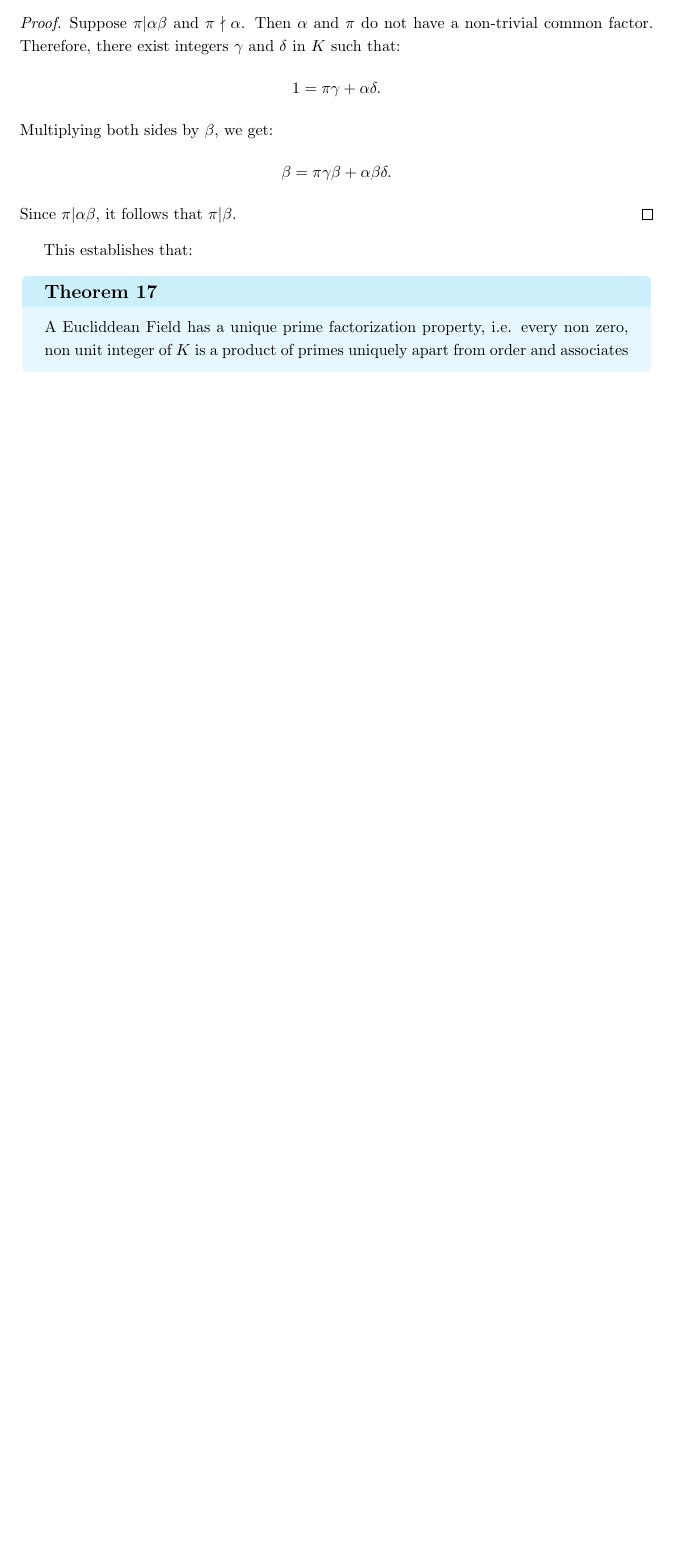
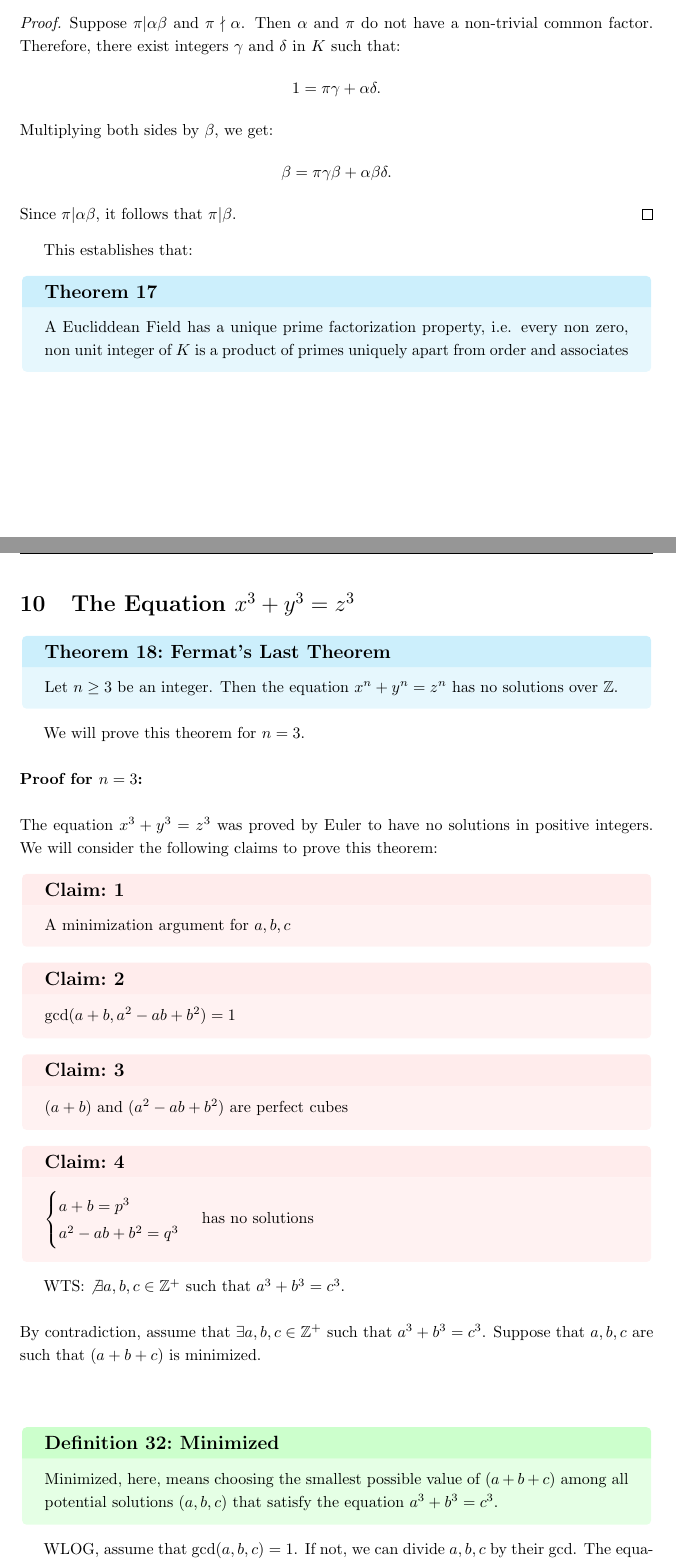
Before and after one commit to shivankgoel003/Algebraic-Numbers, a LaTeX document (397 notes.tex): part of page 45 of 45 before the commit and two parts of pages 45 and 46 of 49 after it, the two joined at a grey line, cut so that both start at the same text, the shorter picture padded with empty space. The pictures show the PDF file 397 notes.pdf that the author committed with the source.

Commit message:
x3 + y3 = z3

```diff
--- a/397 notes.tex
+++ b/397 notes.tex
@@ -2151,5 +2151,33 @@ This establishes that:
 every non zero, non unit integer of $K$ is a product of primes uniquely
 apart from order and associates}
 
-
-
+\section{The Equation $x^3 + y^3 = z^3$}
+
+\thm{Fermat's Last Theorem}{Let $n \geq 3$ be an integer. Then the equation $x^n + y^n = z^n$ has no solutions over $\mathbb{Z}$.}
+
+We will prove this theorem for $n = 3$.\\\\
+\textbf{Proof for $n = 3$:} \\\\
+The equation \( x^3 + y^3 = z^3 \) was proved by Euler to have no solutions in positive integers. We will consider the following claims to prove this theorem:
+\clm{1}{A minimization argument for \(a, b, c\)}
+\clm{2}{$\gcd(a+b, a^2 - ab + b^2) = 1$}
+\clm{3}{$(a+b)$ and $(a^2 - ab + b^2)$ are perfect cubes}
+\clm{4}{$\begin{cases}
+a + b = p^3\\
+a^2 - ab + b^2 = q^3
+\end{cases}$ has no solutions}
+
+WTS: $\not\exists a, b, c \in \mathbb{Z}^+$ such that $a^3 + b^3 = c^3$.\\\\
+By contradiction, assume that $\exists a, b, c \in \mathbb{Z}^+$ such that $a^3 + b^3 = c^3$. Suppose that \(a, b, c\) are such that \((a + b + c)\) is minimized.\\\\
+
+\defn{Minimized}{Minimized, here, means choosing the smallest possible value of $(a + b + c)$ among all potential solutions $(a, b, c)$ that satisfy the equation $a^3 + b^3 = c^3$.}
+
+WLOG, assume that $\gcd(a, b, c) = 1$. If not, we can divide \(a, b, c\) by their gcd. The equation \(a^3 + b^3 = c^3\) will still hold for the reduced values \(a', b', c'\), satisfying \(\gcd(a', b', c') = 1\).\\\\
+
+The equation \(a^3 + b^3 = c^3\) can be written as \((a + b)(a^2 - ab + b^2) = c^3\). We now proceed to prove Claim 2: \(\gcd(a + b, a^2 - ab + b^2) = 1\).\\\\
+
+\textbf{Proof of Claim 2:}\\\\
+Assume that \(d \in \mathbb{Z}\) is a common divisor of \((a + b)\) and \((a^2 - ab + b^2)\). Then \(d\) divides both \((a + b)\) and \((a^2 - ab + b^2)\). Thus,
+\[
+\begin{cases}
+d | (a + b) & (1) \\
+d | (a^2 - ab + b^2) & (2)
@@ -2155,0 +2194,13 @@ apart from order and associates}
+\frac{a + b}{d} \in \mathbb{Z} \implies \frac{a}{d} + \frac{b}{d} \in \mathbb{Z} \implies \frac{a}{d} \in \mathbb{Z}.
+\]
+Thus, \(d | a\). Combining \(d | a\) and \(d | b\), we deduce \(\gcd(a, b) \geq 1\), which contradicts the assumption \(\gcd(a, b, c) = 1\).
+
+Therefore, \(d | 3\), so \(d = 1\) or \(d = 3\).
+
+Now considering \((1)\), \(d | (a + b) \implies 3 | (a + b) \implies a \equiv -b \pmod{3}\).
+
+Thus, \(\exists k, m \in \mathbb{Z}\) such that:
+\[
+\begin{cases}
+a = 3k + r, \\
+b = 3m + r,
@@ -2155,0 +2227,26 @@ apart from order and associates}
+3 | b.
+\end{cases}
+\]
+
+This contradicts the assumption that \(\gcd(a, b, c) = 1\). Therefore, \(d = 1\) is the only value that satisfies \((1)\) and \((2)\).
+
+Thus:
+\[
+\gcd(a + b, a^2 - ab + b^2) = 1. \tag{\(\pi\)}
+\]
+
+Now \(c^3 = (a + b)(a^2 - ab + b^2)\), and from \((\pi)\), we conclude:
+\[
+\begin{cases}
+a + b = p^3, \quad p \in \mathbb{Z}, \\
+a^2 - ab + b^2 = q^3, \quad q \in \mathbb{Z}.
+\end{cases}
+\]
+
+\defn{Perfect Cube}{$n \in \mathbb{Z}$ is a perfect cube if \(\exists m \in \mathbb{Z}\) such that \(n = m^3\).}
+
+We can write \(a+b\) as \(a+b = p_1^{e_1}p_2^{e_2} \dots p_k^{e_k}\), where \(p_i\) are primes, \(e_i \in \mathbb{Z}\), and \(\exists\) at least one \(e_i\) such that \(3 \nmid e_i\) for \(i \in \{1, \dots, k\}\).
+
+If \(a^2 - ab + b^2\) is a perfect cube, then \(\exists q \in \mathbb{Z}\) such that \(a^2 - ab + b^2 = q^3\). Substituting these relations, we get:
+\[
+c^3 = (a + b)(a^2 - ab + b^2) = (p_1^{e_1}p_2^{e_2} \dots p_k^{e_k})q^3.
@@ -2155,0 +2262 @@ apart from order and associates}
+\left( \frac{c}{p_1p_3 \dots p_k} \right)^3 = p_2^{e_2}.
@@ -2155,0 +2273,9 @@ apart from order and associates}
+\begin{cases}
+a + b = p^3, \\
+a^2 - ab + b^2 = q^3.
+\end{cases}
+\]
+
+Substituting \(a = p^3 - b\) into \(a^2 - ab + b^2 = q^3\), we get:
+\[
+(p^3 - b)^2 - (p^3 - b)b + b^2 = q^3.
@@ -2156,3 +2296,9 @@ apart from order and associates}
+3b^2 \equiv q^3 \pmod{p^3}.
+\]
+
+To complete the proof, we show that \(3b^2 \equiv q^3 \pmod{p^3}\) implies \(q^3 \equiv 0 \pmod{p^3}\). Assume the contrary. If \(q^3 \not\equiv 0 \pmod{p^3}\), it leads to a contradiction regarding the divisibility of \(b^2\) and \(p^3\). Therefore, \(q^3 \equiv 0 \pmod{p^3}\), which implies \(b \equiv 0 \pmod{p^3}\), contradicting the minimality of \(a+b+c\).
+
+Hence, no solutions exist for \(a^3 + b^3 = c^3\) in \(\mathbb{Z}^+\).
 
 
 \end{document}
```
Also changed, not shown: 397 notes.pdf, 397 notes.tex (63 more changed lines), 7 other files.
